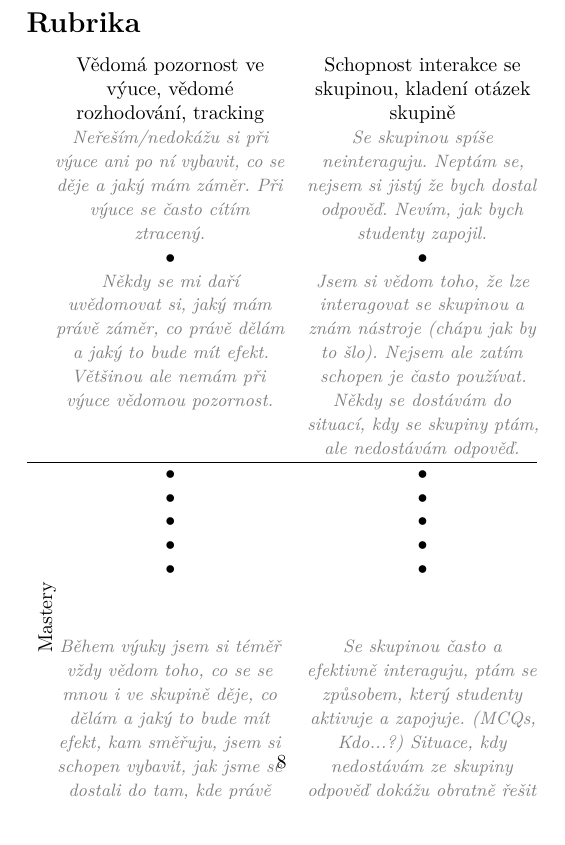
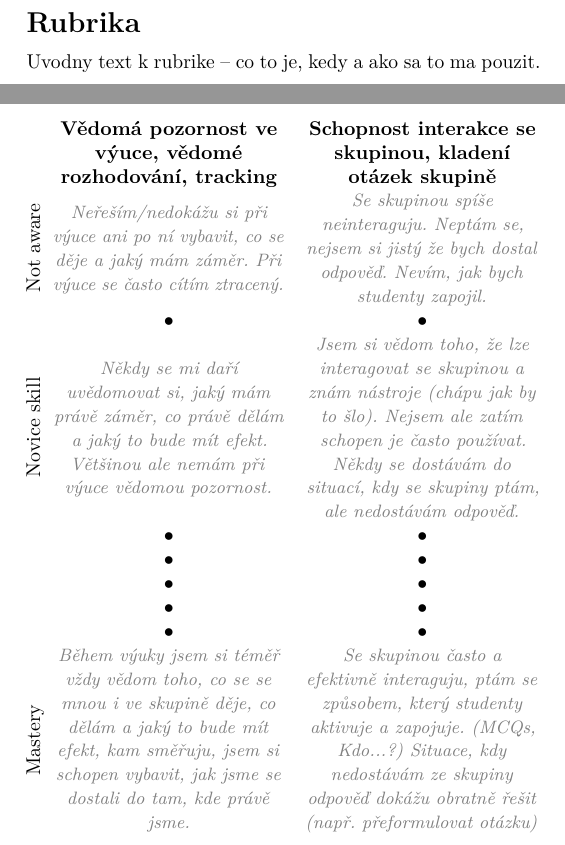
Before and after one commit to teaching-lab/reflective-diary, a LaTeX book (main.tex): part of page 8 of 18 before the commit and two parts of pages 7 and 8 of 18 after it, the two joined at a grey line, cut so that both start at the same text. Compiled offline with pdfLaTeX.

Commit message:
Add rubrika

```diff
--- a/main.tex
+++ b/main.tex
@@ -54,7 +54,11 @@
 \setlength{\rulelength}{\dimexpr(\textwidth+0.5cm)\relax}
 
 % New table column types with flexible width
-\newcolumntype{C}{>{\centering\arraybackslash}X}
+%\newcolumntype{C}{>{\centering\arraybackslash}X}
+\newcolumntype{C}[1]{>{\centering\arraybackslash}m{#1}}
+
+% Rotated table cell
+\newcommand{\rotatedCell}[2][l]{\rotatebox{90}{\renewcommand{\arraystretch}{0.75}\begin{tabular}[#1]{@{}l}#2\end{tabular}}}
 
 % ======= TITLE PAGE =======
 
@@ -135,26 +139,29 @@ Další tipy na otázky najdeš na straně \pageref{indikatory}}
 \restoregeometry
 \chapter*{Rubrika}
 
-\begin{tabularx}{\textwidth}{l@{}CC@{}}
+Uvodny text k rubrike -- co to je, kedy a ako sa to ma pouzit.
+
+\newpage
+\begin{tabular}{@{}l@{\hspace{5pt}}C{0.45\textwidth} C{0.45\textwidth} @{}}
 &
-Vědomá pozornost ve výuce, vědomé rozhodování, tracking &
-Schopnost interakce se skupinou, kladení otázek skupině \\
-&
+\bfseries Vědomá pozornost ve výuce, vědomé rozhodování, tracking &
+\bfseries Schopnost interakce se skupinou, kladení otázek skupině \\
+\rotatebox[origin=c]{90}{Not aware} &
 \note{Neřeším/nedokážu si při výuce ani po ní vybavit, co se děje a jaký mám záměr. Při výuce se často cítím ztracený.} &
 \note{Se skupinou spíše neinteraguju. Neptám se, nejsem si jistý že bych dostal odpověď. Nevím, jak bych studenty zapojil.} \\
 & $\bullet$ & $\bullet$ \\
-&
+\rotatebox[origin=c]{90}{Novice skill} &
 \note{Někdy se mi daří uvědomovat si, jaký mám právě záměr, co právě dělám a jaký to bude mít efekt. Většinou ale nemám při výuce vědomou pozornost.} &
-\note{Jsem si vědom toho, že lze interagovat se skupinou a znám nástroje (chápu jak by to šlo). Nejsem ale zatím schopen je často používat. Někdy se dostávám do situací, kdy se skupiny ptám, ale nedostávám odpověď.} \\ \hline
+\note{Jsem si vědom toho, že lze interagovat se skupinou a znám nástroje (chápu jak by to šlo). Nejsem ale zatím schopen je často používat. Někdy se dostávám do situací, kdy se skupiny ptám, ale nedostávám odpověď.} \\
 & $\bullet$ & $\bullet$ \\
 & $\bullet$ & $\bullet$ \\
 & $\bullet$ & $\bullet$ \\
 & $\bullet$ & $\bullet$ \\
 & $\bullet$ & $\bullet$ \\
-\begin{turn}{90} Mastery \end{turn}&
+\rotatebox[origin=c]{90}{Mastery} &
 \note{Během výuky jsem si téměř vždy vědom toho, co se se mnou i ve skupině děje, co dělám a jaký to bude mít efekt, kam směřuju, jsem si schopen vybavit, jak jsme se dostali do tam, kde právě jsme.} &
-\note{Se skupinou často a efektivně interaguju, ptám se způsobem, který studenty aktivuje a zapojuje. (MCQs, Kdo...?) Situace, kdy nedostávám ze skupiny odpověď dokážu obratně řešit (např. přeformulovat otázku)} \\ \hline
-\end{tabularx}
+\note{Se skupinou často a efektivně interaguju, ptám se způsobem, který studenty aktivuje a zapojuje. (MCQs, Kdo...?) Situace, kdy nedostávám ze skupiny odpověď dokážu obratně řešit (např. přeformulovat otázku)}
+\end{tabular}
 
 \newpage
 \begin{tabularx}{\textwidth}{Xcc}
```
